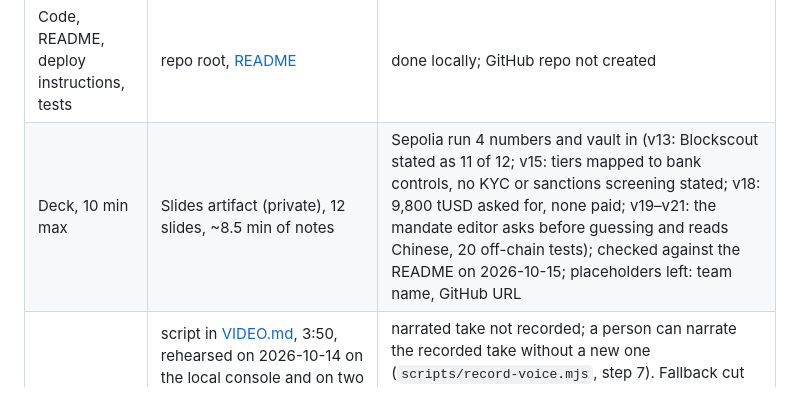
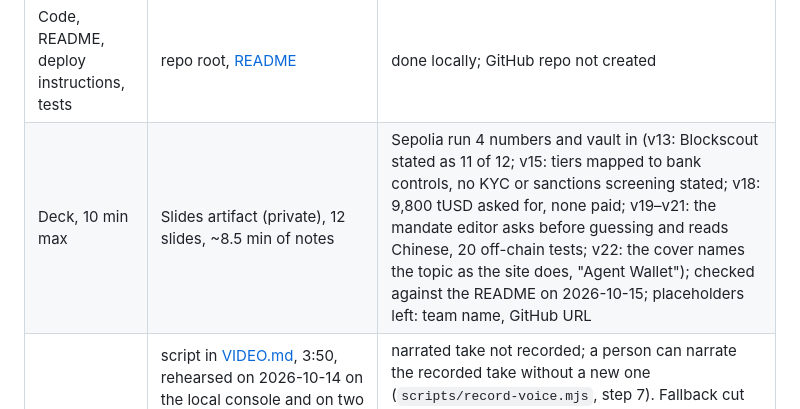
Before and after one commit to Brieuclerouxtardif/leash, a Markdown page: docs/SUBMISSION.md, the part around the change. Rendered like a GitHub page.

```diff
--- a/docs/SUBMISSION.md
+++ b/docs/SUBMISSION.md
@@ -23,7 +23,7 @@ Source: the rules page of fintechathon.g-ican.com (`#/rule`, International Track
 | Technical document | [TECHNICAL.md](TECHNICAL.md) | done |
 | Security self-assessment | [SECURITY.md](SECURITY.md): tiers, threat model, 13 attacks + 2 policy cases, R1–R15 | done |
 | Code, README, deploy instructions, tests | repo root, [README](../README.md) | done locally; GitHub repo not created |
-| Deck, 10 min max | Slides artifact (private), 12 slides, ~8.5 min of notes | Sepolia run 4 numbers and vault in (v13: Blockscout stated as 11 of 12; v15: tiers mapped to bank controls, no KYC or sanctions screening stated; v18: 9,800 tUSD asked for, none paid; v19–v21: the mandate editor asks before guessing and reads Chinese, 20 off-chain tests); checked against the README on 2026-10-15; placeholders left: team name, GitHub URL |
+| Deck, 10 min max | Slides artifact (private), 12 slides, ~8.5 min of notes | Sepolia run 4 numbers and vault in (v13: Blockscout stated as 11 of 12; v15: tiers mapped to bank controls, no KYC or sanctions screening stated; v18: 9,800 tUSD asked for, none paid; v19–v21: the mandate editor asks before guessing and reads Chinese, 20 off-chain tests; v22: the cover names the topic as the site does, "Agent Wallet"); checked against the README on 2026-10-15; placeholders left: team name, GitHub URL |
 | Video, 5 min max, **required** | script in [VIDEO.md](VIDEO.md), 3:50, rehearsed on 2026-10-14 on the local console and on two fresh Sepolia vaults (two console bugs found and fixed); new take on 2026-10-15 for the mandate editor's question and the Chinese text, rehearsed locally first | narrated take not recorded; a person can narrate the recorded take without a new one (`scripts/record-voice.mjs`, step 7). Fallback cut done 2026-10-15 ([VIDEO.md](VIDEO.md#fallback-cut-if-nobody-can-narrate)): `work/demo-sepolia3/leash-demo-sepolia.mp4`, 3:13, recorded on Sepolia (vault `0x52a9…f224`), synthetic voice, 8 block waits cut and labelled. 65 MB (H.264 capped at 3 Mb/s), too big for an email: send it as a link (see "The submission email"), do not commit it (`work/` is ignored) |
 | Real transaction hashes | [evidence-sepolia.md](evidence-sepolia.md), `evidence/sepolia-campaign-*.json` | done 2026-10-14: run 4 (vault `0x8237…cE80`) at 18/18, chain audit 18/18, Blockscout agreeing on 11 of 12 refusals (its indexer was still stuck on A2's tx 1.2 h after the block: "awaiting_internal_transactions"), Sourcify exact match ×4. Runs 1–3 were 17/18 (harness bugs, SECURITY R15), kept as recorded. Just before submitting, re-run `node scripts/evidence-doc.mjs`: if Blockscout has indexed A2 by then, the doc says so; otherwise the README, SECURITY and this row stay as written |
 
```
Also changed, not shown: README.md (+1 -1 lines).
